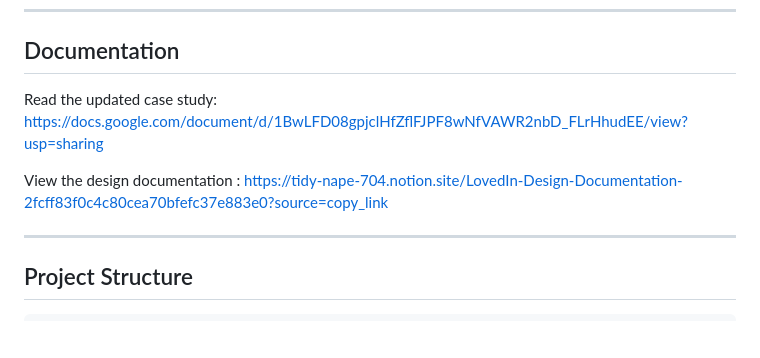
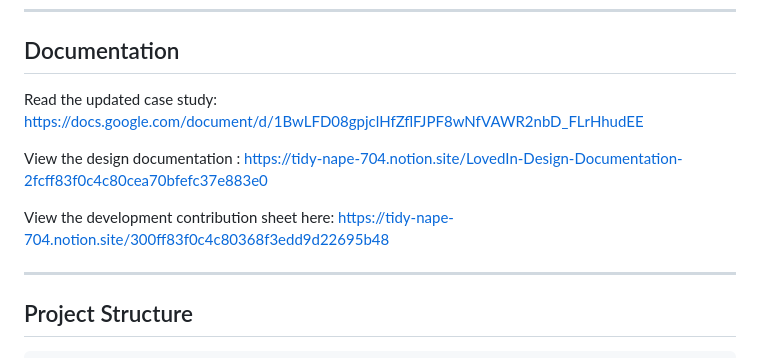
Before and after one commit to Yourgotopyromaniac/lovedin, a Markdown page: README.md, the part around the change. GitHub-like rendering; blank space fills up the shorter version.

Commit message:
docs: added contribution sheet and removed tracking from url's

```diff
--- a/README.md
+++ b/README.md
@@ -27,9 +27,11 @@ Proposals are important moments that deserve to feel special. LovedIn makes it e
 
 ## Documentation
 
-Read the updated case study: https://docs.google.com/document/d/1BwLFD08gpjclHfZflFJPF8wNfVAWR2nbD_FLrHhudEE/view?usp=sharing
+Read the updated case study: https://docs.google.com/document/d/1BwLFD08gpjclHfZflFJPF8wNfVAWR2nbD_FLrHhudEE
 
-View the design documentation : https://tidy-nape-704.notion.site/LovedIn-Design-Documentation-2fcff83f0c4c80cea70bfefc37e883e0?source=copy_link
+View the design documentation : https://tidy-nape-704.notion.site/LovedIn-Design-Documentation-2fcff83f0c4c80cea70bfefc37e883e0
+
+View the development contribution sheet here: https://tidy-nape-704.notion.site/300ff83f0c4c80368f3edd9d22695b48
 
 ---
 
```
